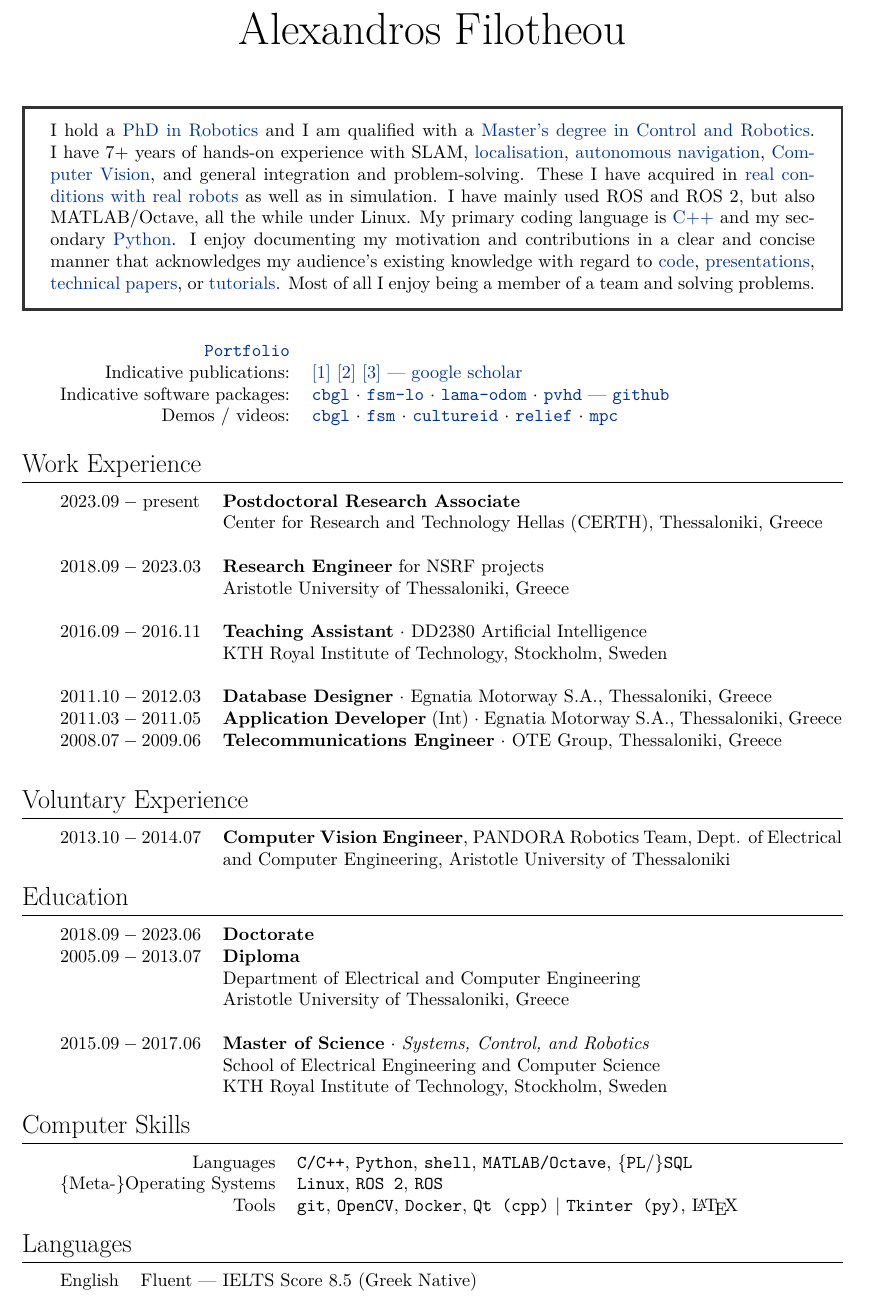
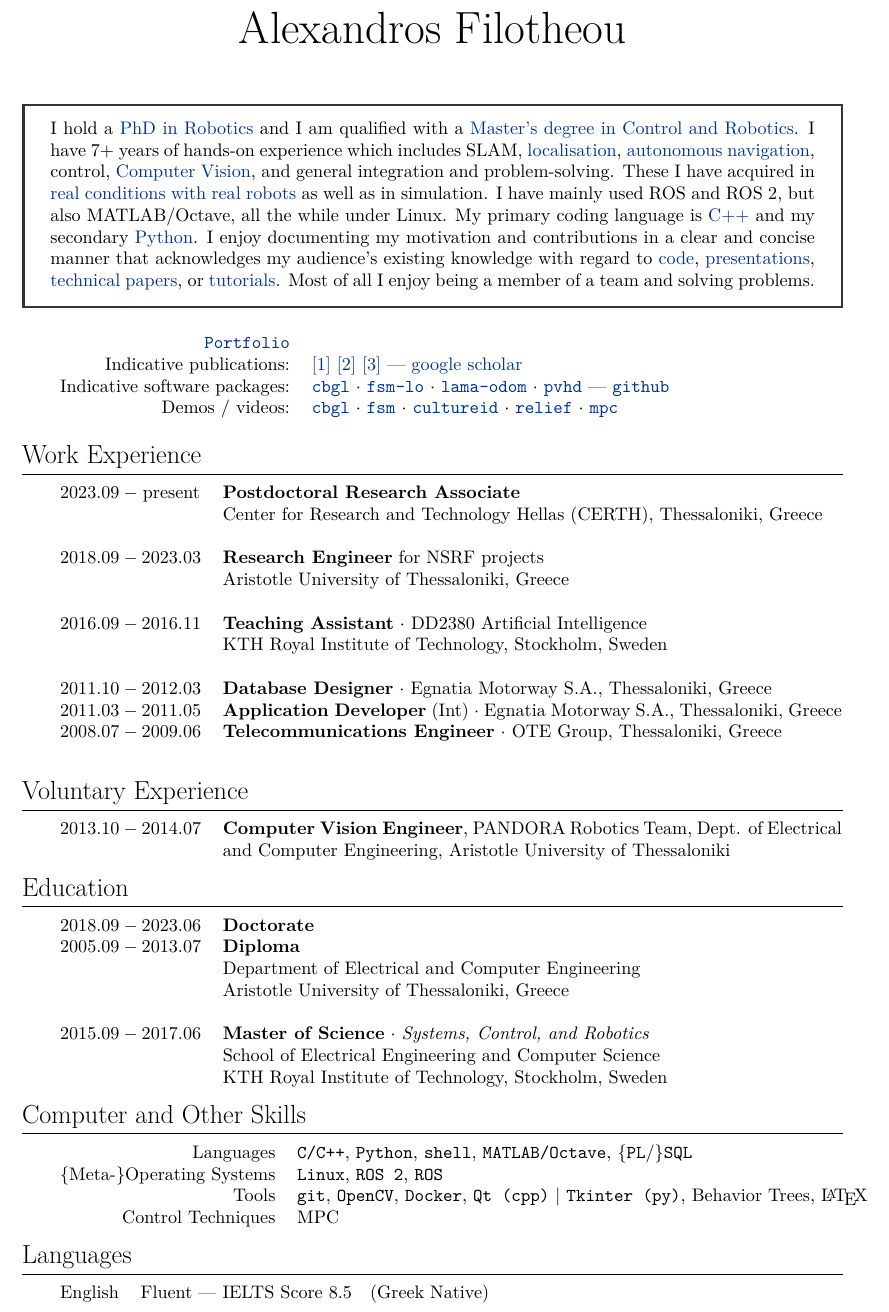
Before and after one commit to li9i/cv, a LaTeX CV (short/cv_alexandros_filotheou.tex): part of page 1 of 2, cut so that both start at the same text. Compiled offline with XeLaTeX.

Commit message:
Control additions

```diff
--- a/short/cv_alexandros_filotheou.tex
+++ b/short/cv_alexandros_filotheou.tex
@@ -3,7 +3,7 @@
 \usepackage{fontspec}
 \usepackage{fontspec}
 \usepackage[utf8]{inputenc}
-\usepackage[top=30mm, bottom=1mm, inner=30mm, outer=30mm, footskip = 20mm]{geometry}
+\usepackage[top=10mm, bottom=1mm, inner=30mm, outer=30mm, footskip = 20mm]{geometry}
 
 %\defaultfontfeatures{Mapping=tex-text}
 %\setmainfont[Mapping=tex-text]{GFS Didot} % Main document font
@@ -14,7 +14,7 @@
 %\usepackage[big]{layaureo} % Margin formatting of the A4 page, an alternative to layaureo can be
 \usepackage{fullpage}
 % To reduce the height of the top margin uncomment:
-\addtolength{\voffset}{-1.3cm}
+\addtolength{\voffset}{-1.75cm}
 
 \usepackage{hyperref} % Required for adding links	and customizing them
 \definecolor{linkcolour}{rgb}{0,0.2,0.6} % Link color
@@ -31,7 +31,7 @@
 \pagestyle{fancy}
 \fancyhead[]{}
 \renewcommand{\headrulewidth}{0pt}
-\fancyfoot[LO,RE]{\small Thessaloniki, Greece; July 2024  \hfill contact: (+30) 693 87 87 677 $|$ alexandros.filotheou@gmail.com\\
+\fancyfoot[LO,RE]{\footnotesize Thessaloniki, Greece; July 2024  \hfill contact: (+30) 693 87 87 677 $|$ alexandros.filotheou@gmail.com\\
  \hfill source: \href{https://github.com/li9i/cv}{https://github.com/li9i/cv}}
 
 
@@ -59,8 +58,8 @@
   I hold a \href{https://ikee.lib.auth.gr/record/354644}{PhD in Robotics} and I
   am qualified with a
   \href{http://kth.diva-portal.org/smash/record.jsf?pid=diva2\%3A1102597\&dswid=2875}{Master's degree in Control and Robotics}.
-  I have 7+ years of hands-on experience with SLAM, \href{https://github.com/li9i/fsm-lo}{localisation},
-  \href{https://link.springer.com/article/10.1007/s10846-019-01086-y}{autonomous navigation},
+  I have 7+ years of hands-on experience which includes SLAM, \href{https://github.com/li9i/fsm-lo}{localisation},
+  \href{https://link.springer.com/article/10.1007/s10846-019-01086-y}{autonomous navigation}, control,
   \href{https://github.com/li9i/pandora\_vision\_2014}{Computer Vision}, and
   general integration and problem-solving. These I have acquired in \href{https://relief.web.auth.gr/\%CF\%81\%CE\%BF\%CE\%BC\%CF\%80\%CE\%BF\%CF\%84\%CE\%B9\%CE\%BA\%CE\%AC-\%CE\%BF\%CF\%87\%CE\%AE\%CE\%BC\%CE\%B1\%CF\%84\%CE\%B1/}{real
   conditions with real robots} as well as in simulation. I have mainly used ROS
@@ -78,7 +77,7 @@
 %----------------------------------------------------------------------------------------
 %	LINKS
 %----------------------------------------------------------------------------------------
-\vspace{+0.2cm}
+\vspace{+0.1cm}
 \begin{tabular}{rp{12cm}}
   \href{https://raw.githubusercontent.com/li9i/portfolio/master/portfolio.pdf}{\texttt{Portfolio}} & \\
 
@@ -157,12 +156,13 @@ $2015.09 - 2017.06$ & \textbf{Master of Science} $\cdot$ \textit{Systems, Contro
 %----------------------------------------------------------------------------------------
 %	COMPUTER SKILLS
 %----------------------------------------------------------------------------------------
-\section{Computer Skills}
+\section{Computer and Other Skills}
 
 \begin{tabular}{rp{12cm}}
 Languages & \texttt{C/C++}, \texttt{Python}, \texttt{shell}, \texttt{MATLAB/Octave}, $\{$\texttt{PL}/$\}$\texttt{SQL}\\
 $\{$Meta-$\}$Operating Systems & \texttt{Linux}, \texttt{ROS 2}, \texttt{ROS} \\
-Tools & \texttt{git}, \texttt{OpenCV}, \texttt{Docker}, \texttt{Qt (cpp)} | \texttt{Tkinter (py)}, \LaTeX\\
+Tools & \texttt{git}, \texttt{OpenCV}, \texttt{Docker}, \texttt{Qt (cpp)} | \texttt{Tkinter (py)}, Behavior Trees, \LaTeX \\
+Control Techniques & MPC \\
 \end{tabular}
 
 
@@ -173,7 +173,7 @@ Tools & \texttt{git}, \texttt{OpenCV}, \texttt{Docker}, \texttt{Qt (cpp)} | \tex
 \section{Languages}
 
 \begin{tabular}{rp{12cm}}
-  English & Fluent --- IELTS Score $8.5$ (Greek Native) \vspace{0.3cm}
+  English & Fluent --- IELTS Score $8.5$ \ \ (Greek Native) \vspace{0.0cm}
 \end{tabular}
 
 %----------------------------------------------------------------------------------------
```
Also changed, not shown: full/cv_alexandros_filotheou.tex (+5 -3 lines), full/cv_alexandros_filotheou.pdf, short/cv_alexandros_filotheou.pdf, short/cv_alexandros_filotheou.tex (1 more changed lines).
